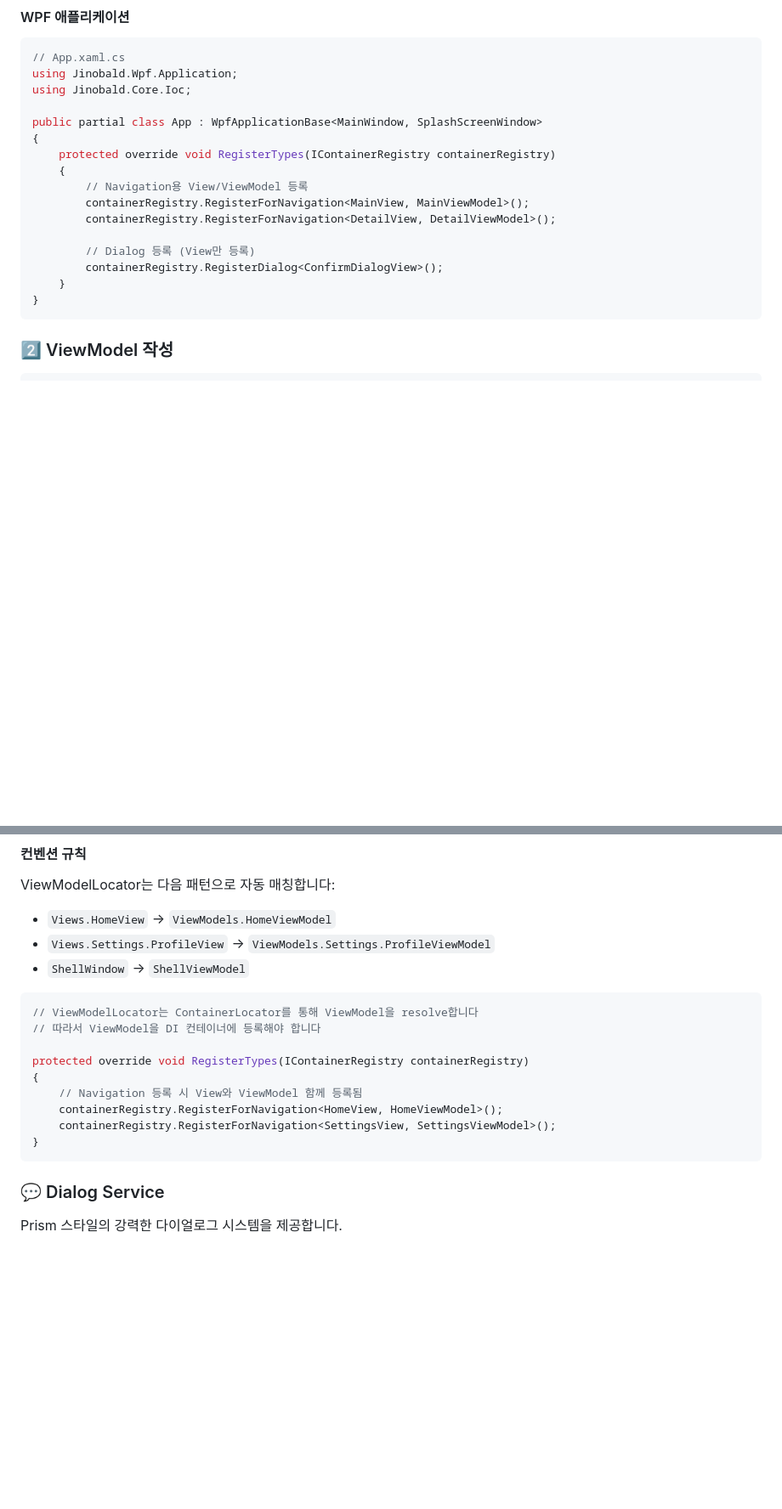
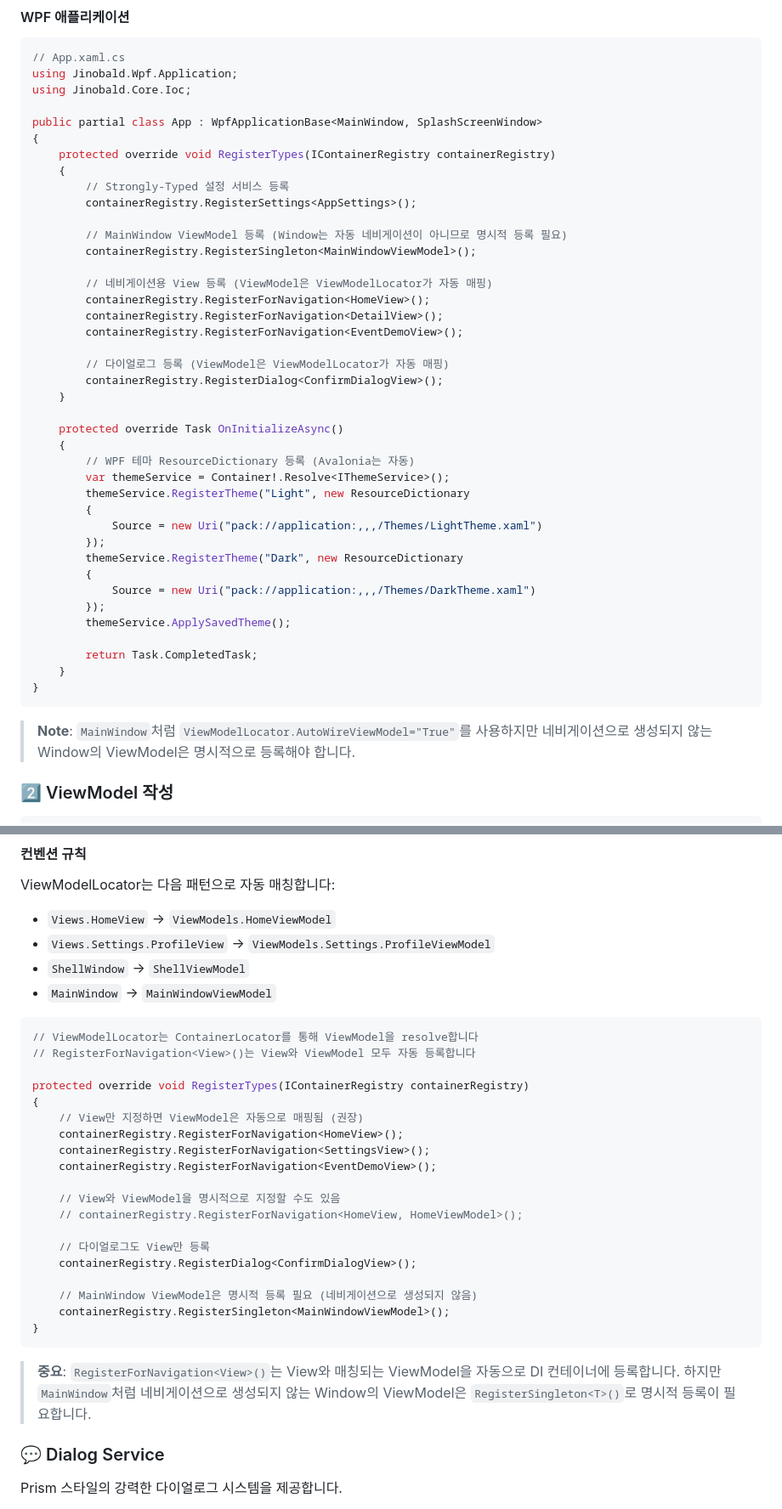
Before and after one commit to JinoPay/Jinobald, a Markdown page: README.md, 2 parts joined by grey strips. Shown: that part at 85% size. Drawn GitHub-style; blank space fills up the shorter version.

````diff
--- a/README.md
+++ b/README.md
@@ -89,15 +97,41 @@ public partial class App : WpfApplicationBase<MainWindow, SplashScreenWindow>
 {
     protected override void RegisterTypes(IContainerRegistry containerRegistry)
     {
-        // Navigation용 View/ViewModel 등록
-        containerRegistry.RegisterForNavigation<MainView, MainViewModel>();
-        containerRegistry.RegisterForNavigation<DetailView, DetailViewModel>();
+        // Strongly-Typed 설정 서비스 등록
+        containerRegistry.RegisterSettings<AppSettings>();
 
-        // Dialog 등록 (View만 등록)
+        // MainWindow ViewModel 등록 (Window는 자동 네비게이션이 아니므로 명시적 등록 필요)
+        containerRegistry.RegisterSingleton<MainWindowViewModel>();
+
+        // 네비게이션용 View 등록 (ViewModel은 ViewModelLocator가 자동 매핑)
+        containerRegistry.RegisterForNavigation<HomeView>();
+        containerRegistry.RegisterForNavigation<DetailView>();
+        containerRegistry.RegisterForNavigation<EventDemoView>();
+
+        // 다이얼로그 등록 (ViewModel은 ViewModelLocator가 자동 매핑)
         containerRegistry.RegisterDialog<ConfirmDialogView>();
+    }
+
+    protected override Task OnInitializeAsync()
+    {
+        // WPF 테마 ResourceDictionary 등록 (Avalonia는 자동)
+        var themeService = Container!.Resolve<IThemeService>();
+        themeService.RegisterTheme("Light", new ResourceDictionary
+        {
+            Source = new Uri("pack://application:,,,/Themes/LightTheme.xaml")
+        });
+        themeService.RegisterTheme("Dark", new ResourceDictionary
+        {
+            Source = new Uri("pack://application:,,,/Themes/DarkTheme.xaml")
+        });
+        themeService.ApplySavedTheme();
+
+        return Task.CompletedTask;
     }
 }
 ```
+
+> **Note**: `MainWindow`처럼 `ViewModelLocator.AutoWireViewModel="True"`를 사용하지만 네비게이션으로 생성되지 않는 Window의 ViewModel은 명시적으로 등록해야 합니다.
 
 ### 2️⃣ ViewModel 작성
 
@@ -290,18 +345,31 @@ ViewModelLocator는 다음 패턴으로 자동 매칭합니다:
 - `Views.HomeView` → `ViewModels.HomeViewModel`
 - `Views.Settings.ProfileView` → `ViewModels.Settings.ProfileViewModel`
 - `ShellWindow` → `ShellViewModel`
+- `MainWindow` → `MainWindowViewModel`
 
 ```csharp
 // ViewModelLocator는 ContainerLocator를 통해 ViewModel을 resolve합니다
-// 따라서 ViewModel을 DI 컨테이너에 등록해야 합니다
+// RegisterForNavigation<View>()는 View와 ViewModel 모두 자동 등록합니다
 
 protected override void RegisterTypes(IContainerRegistry containerRegistry)
 {
-    // Navigation 등록 시 View와 ViewModel 함께 등록됨
-    containerRegistry.RegisterForNavigation<HomeView, HomeViewModel>();
-    containerRegistry.RegisterForNavigation<SettingsView, SettingsViewModel>();
+    // View만 지정하면 ViewModel은 자동으로 매핑됨 (권장)
+    containerRegistry.RegisterForNavigation<HomeView>();
+    containerRegistry.RegisterForNavigation<SettingsView>();
+    containerRegistry.RegisterForNavigation<EventDemoView>();
+
+    // View와 ViewModel을 명시적으로 지정할 수도 있음
+    // containerRegistry.RegisterForNavigation<HomeView, HomeViewModel>();
+
+    // 다이얼로그도 View만 등록
+    containerRegistry.RegisterDialog<ConfirmDialogView>();
+
+    // MainWindow ViewModel은 명시적 등록 필요 (네비게이션으로 생성되지 않음)
+    containerRegistry.RegisterSingleton<MainWindowViewModel>();
 }
 ```
+
+> **중요**: `RegisterForNavigation<View>()`는 View와 매칭되는 ViewModel을 자동으로 DI 컨테이너에 등록합니다. 하지만 `MainWindow`처럼 네비게이션으로 생성되지 않는 Window의 ViewModel은 `RegisterSingleton<T>()`로 명시적 등록이 필요합니다.
 
 ### 💬 Dialog Service
 
````
Also changed, not shown: other parts of README.md (+39 -10 lines).
